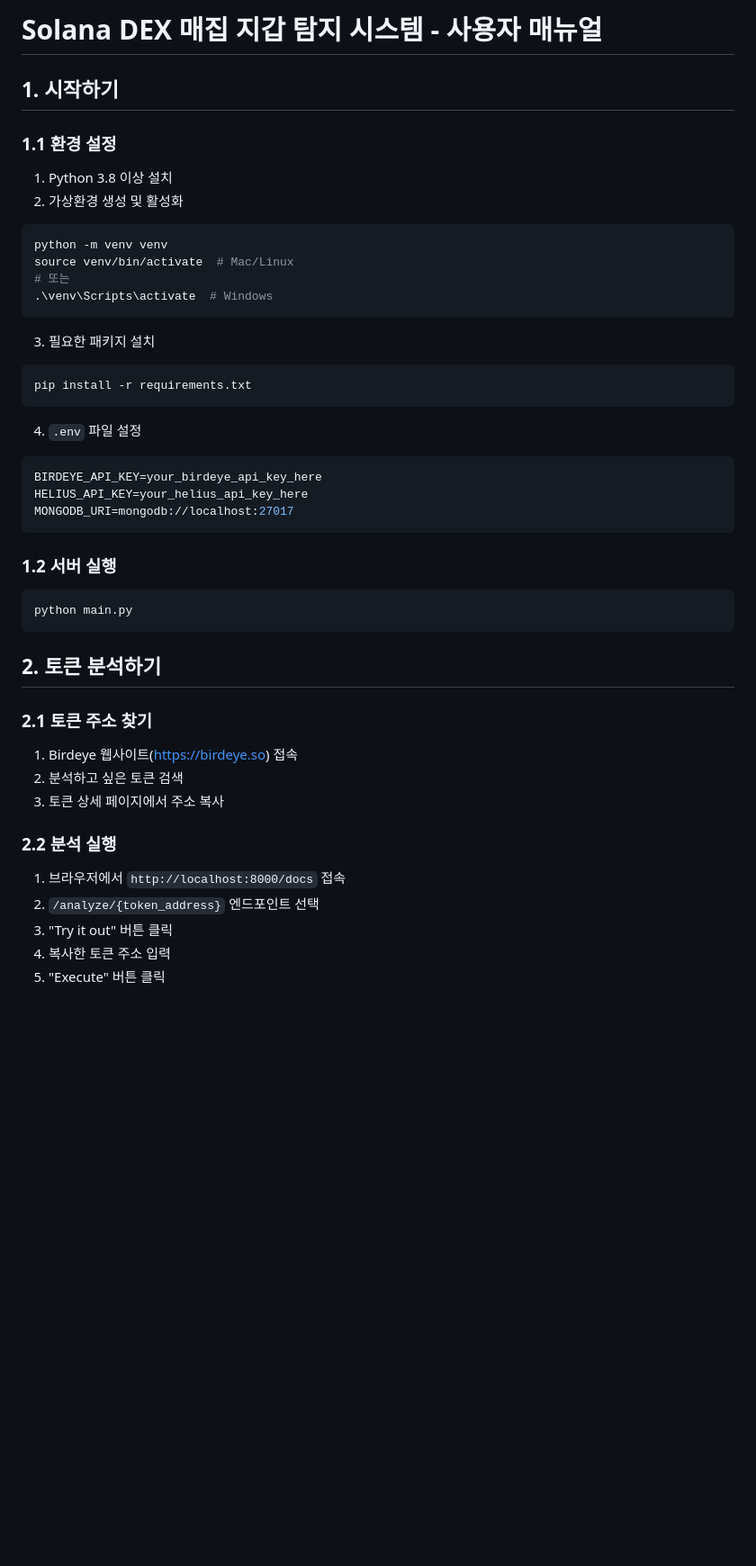
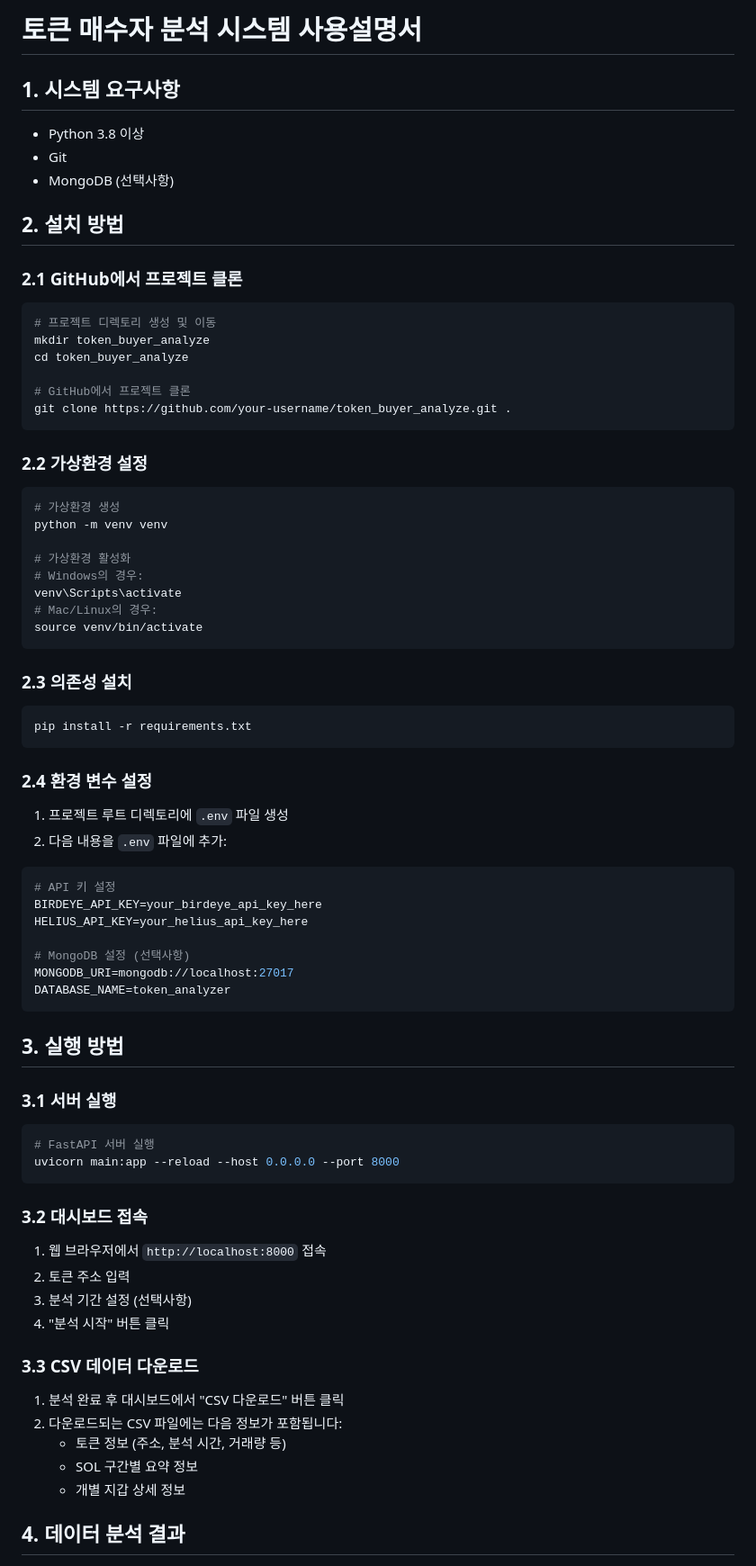
Before and after one commit to HSfac/token_buyer_analyze, a Markdown page: USER_GUIDE.md, the part around the change printed below. Shown: that part at 90% size. Rendered like a GitHub page; blank space fills up the shorter version.

````diff
--- a/USER_GUIDE.md
+++ b/USER_GUIDE.md
@@ -1,45 +1,72 @@
-# Solana DEX 매집 지갑 탐지 시스템 - 사용자 매뉴얼
+# 토큰 매수자 분석 시스템 사용설명서
 
-## 1. 시작하기
+## 1. 시스템 요구사항
+- Python 3.8 이상
+- Git
+- MongoDB (선택사항)
 
-### 1.1 환경 설정
-1. Python 3.8 이상 설치
-2. 가상환경 생성 및 활성화
+## 2. 설치 방법
+
+### 2.1 GitHub에서 프로젝트 클론
 ```bash
-python -m venv venv
-source venv/bin/activate  # Mac/Linux
-# 또는
-.\venv\Scripts\activate  # Windows
+# 프로젝트 디렉토리 생성 및 이동
+mkdir token_buyer_analyze
+cd token_buyer_analyze
+
+# GitHub에서 프로젝트 클론
+git clone https://github.com/your-username/token_buyer_analyze.git .
 ```
 
-3. 필요한 패키지 설치
+### 2.2 가상환경 설정
+```bash
+# 가상환경 생성
+python -m venv venv
+
+# 가상환경 활성화
+# Windows의 경우:
+venv\Scripts\activate
+# Mac/Linux의 경우:
+source venv/bin/activate
+```
+
+### 2.3 의존성 설치
 ```bash
 pip install -r requirements.txt
 ```
 
-4. `.env` 파일 설정
+### 2.4 환경 변수 설정
+1. 프로젝트 루트 디렉토리에 `.env` 파일 생성
+2. 다음 내용을 `.env` 파일에 추가:
 ```env
+# API 키 설정
 BIRDEYE_API_KEY=your_birdeye_api_key_here
 HELIUS_API_KEY=your_helius_api_key_here
+
+# MongoDB 설정 (선택사항)
 MONGODB_URI=mongodb://localhost:27017
+DATABASE_NAME=token_analyzer
 ```
 
-### 1.2 서버 실행
+## 3. 실행 방법
+
+### 3.1 서버 실행
 ```bash
-python main.py
+# FastAPI 서버 실행
+uvicorn main:app --reload --host 0.0.0.0 --port 8000
 ```
 
-## 2. 토큰 분석하기
+### 3.2 대시보드 접속
+1. 웹 브라우저에서 `http://localhost:8000` 접속
+2. 토큰 주소 입력
+3. 분석 기간 설정 (선택사항)
+4. "분석 시작" 버튼 클릭
 
-### 2.1 토큰 주소 찾기
-1. Birdeye 웹사이트(https://birdeye.so) 접속
-2. 분석하고 싶은 토큰 검색
-3. 토큰 상세 페이지에서 주소 복사
+### 3.3 CSV 데이터 다운로드
+1. 분석 완료 후 대시보드에서 "CSV 다운로드" 버튼 클릭
+2. 다운로드되는 CSV 파일에는 다음 정보가 포함됩니다:
+   - 토큰 정보 (주소, 분석 시간, 거래량 등)
+   - SOL 구간별 요약 정보
+   - 개별 지갑 상세 정보
 
-### 2.2 분석 실행
-1. 브라우저에서 `http://localhost:8000/docs` 접속
-2. `/analyze/{token_address}` 엔드포인트 선택
-3. "Try it out" 버튼 클릭
-4. 복사한 토큰 주소 입력
-5. "Execute" 버튼 클릭
+## 4. 데이터 분석 결과
 
````
Also changed, not shown: other parts of USER_GUIDE.md (+47 -161 lines).
